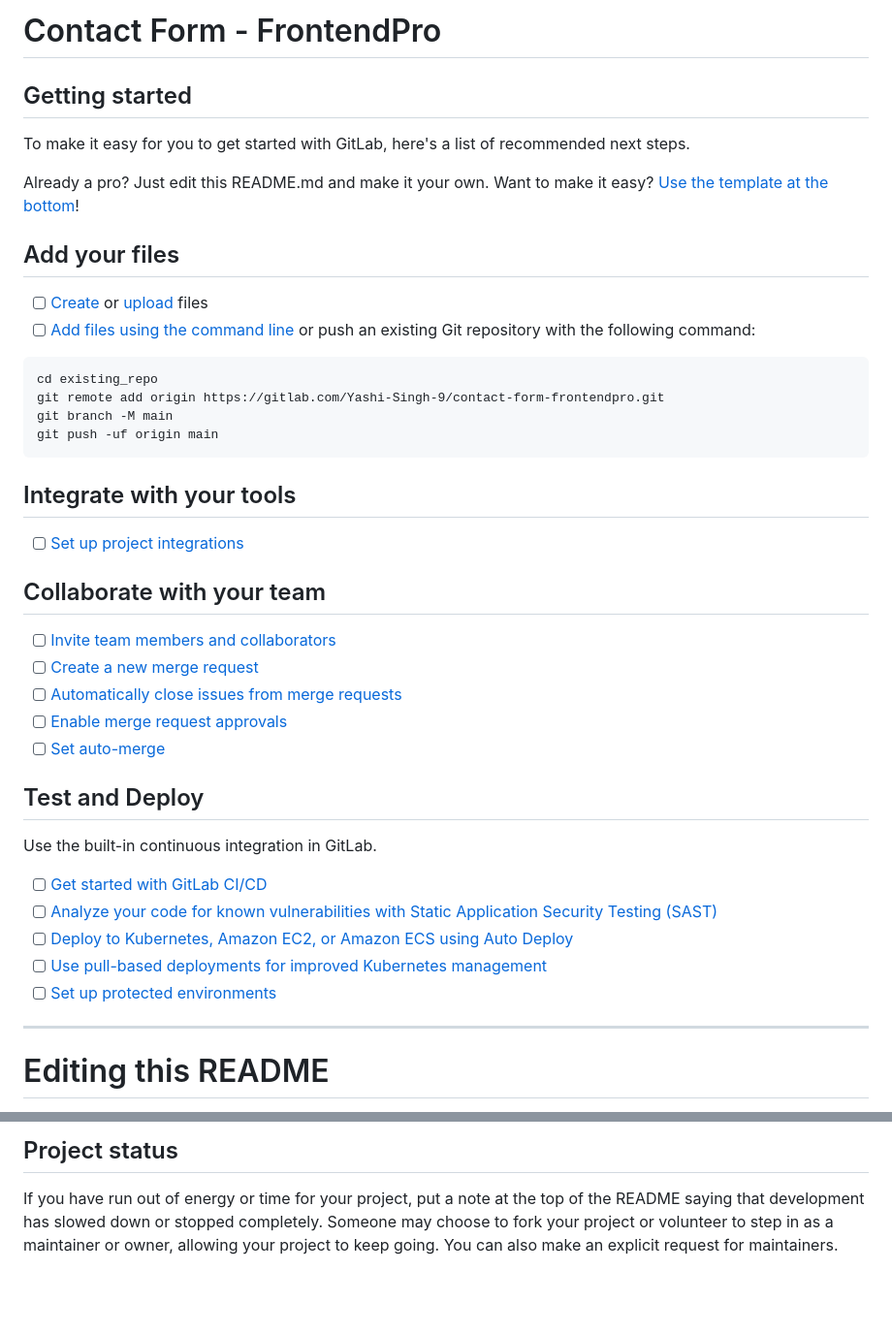
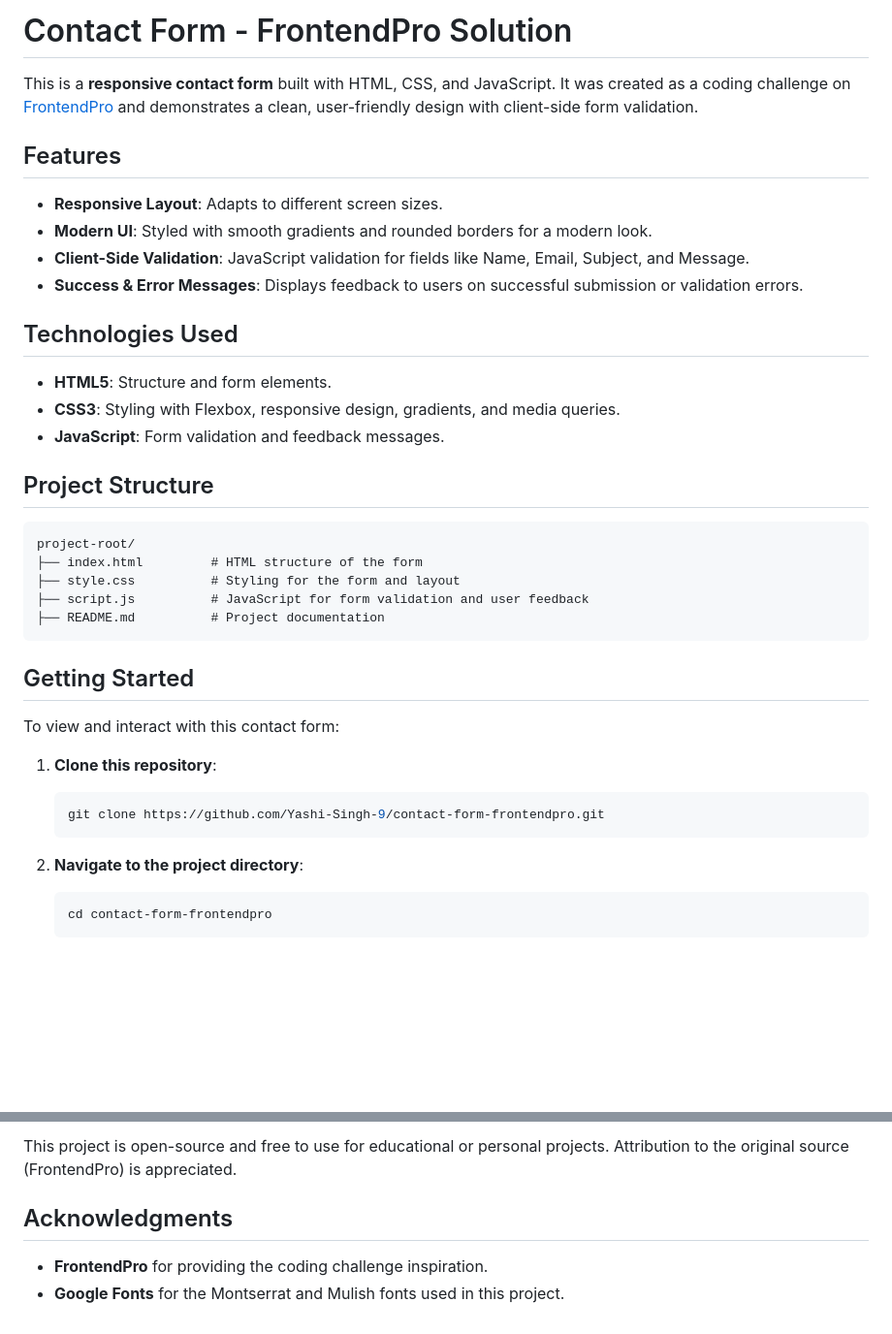
Before and after one commit to Yashi-Singh-9/Contact-Us-Form---FrontendPro-Solution, a Markdown page: README.md, 2 parts joined by grey strips. Shown at 97% size. GitHub-like rendering; blank space fills up the shorter version.

````diff
--- a/README.md
+++ b/README.md
@@ -1,48 +1,41 @@
-# Contact Form - FrontendPro
+# Contact Form - FrontendPro Solution
 
+This is a **responsive contact form** built with HTML, CSS, and JavaScript. It was created as a coding challenge on [FrontendPro](https://www.frontendpro.dev/frontend-coding-challenges/contact-us-form-uE4XYJicVTKtJp7FS4HX) and demonstrates a clean, user-friendly design with client-side form validation.
 
+## Features
 
-## Getting started
+- **Responsive Layout**: Adapts to different screen sizes.
+- **Modern UI**: Styled with smooth gradients and rounded borders for a modern look.
+- **Client-Side Validation**: JavaScript validation for fields like Name, Email, Subject, and Message.
+- **Success & Error Messages**: Displays feedback to users on successful submission or validation errors.
 
-To make it easy for you to get started with GitLab, here's a list of recommended next steps.
+## Technologies Used
 
-Already a pro? Just edit this README.md and make it your own. Want to make it easy? [Use the template at the bottom](#editing-this-readme)!
+- **HTML5**: Structure and form elements.
+- **CSS3**: Styling with Flexbox, responsive design, gradients, and media queries.
+- **JavaScript**: Form validation and feedback messages.
 
-## Add your files
-
-- [ ] [Create](https://docs.gitlab.com/ee/user/project/repository/web_editor.html#create-a-file) or [upload](https://docs.gitlab.com/ee/user/project/repository/web_editor.html#upload-a-file) files
-- [ ] [Add files using the command line](https://docs.gitlab.com/ee/gitlab-basics/add-file.html#add-a-file-using-the-command-line) or push an existing Git repository with the following command:
+## Project Structure
 
 ```
-cd existing_repo
-git remote add origin https://gitlab.com/Yashi-Singh-9/contact-form-frontendpro.git
-git branch -M main
-git push -uf origin main
+project-root/
+├── index.html         # HTML structure of the form
+├── style.css          # Styling for the form and layout
+├── script.js          # JavaScript for form validation and user feedback
+├── README.md          # Project documentation
 ```
 
-## Integrate with your tools
+## Getting Started
 
-- [ ] [Set up project integrations](https://gitlab.com/Yashi-Singh-9/contact-form-frontendpro/-/settings/integrations)
+To view and interact with this contact form:
 
-## Collaborate with your team
+1. **Clone this repository**:
+   ```bash
+   git clone https://github.com/Yashi-Singh-9/contact-form-frontendpro.git
+   ```
 
-- [ ] [Invite team members and collaborators](https://docs.gitlab.com/ee/user/project/members/)
-- [ ] [Create a new merge request](https://docs.gitlab.com/ee/user/project/merge_requests/creating_merge_requests.html)
-- [ ] [Automatically close issues from merge requests](https://docs.gitlab.com/ee/user/project/issues/managing_issues.html#closing-issues-automatically)
-- [ ] [Enable merge request approvals](https://docs.gitlab.com/ee/user/project/merge_requests/approvals/)
-- [ ] [Set auto-merge](https://docs.gitlab.com/ee/user/project/merge_requests/merge_when_pipeline_succeeds.html)
+2. **Navigate to the project directory**:
+   ```bash
+   cd contact-form-frontendpro
+   ```
 
-## Test and Deploy
-
-Use the built-in continuous integration in GitLab.
-
-- [ ] [Get started with GitLab CI/CD](https://docs.gitlab.com/ee/ci/quick_start/index.html)
-- [ ] [Analyze your code for known vulnerabilities with Static Application Security Testing (SAST)](https://docs.gitlab.com/ee/user/application_security/sast/)
-- [ ] [Deploy to Kubernetes, Amazon EC2, or Amazon ECS using Auto Deploy](https://docs.gitlab.com/ee/topics/autodevops/requirements.html)
-- [ ] [Use pull-based deployments for improved Kubernetes management](https://docs.gitlab.com/ee/user/clusters/agent/)
-- [ ] [Set up protected environments](https://docs.gitlab.com/ee/ci/environments/protected_environments.html)
-
-***
-
-# Editing this README
-
@@ -91,3 +76,7 @@ For open source projects, say how it is licensed.
 
-## Project status
-If you have run out of energy or time for your project, put a note at the top of the README saying that development has slowed down or stopped completely. Someone may choose to fork your project or volunteer to step in as a maintainer or owner, allowing your project to keep going. You can also make an explicit request for maintainers.
+This project is open-source and free to use for educational or personal projects. Attribution to the original source (FrontendPro) is appreciated.
+
+## Acknowledgments
+
+- **FrontendPro** for providing the coding challenge inspiration.
+- **Google Fonts** for the Montserrat and Mulish fonts used in this project.
````
Also changed, not shown: other parts of README.md (+24 -32 lines).
